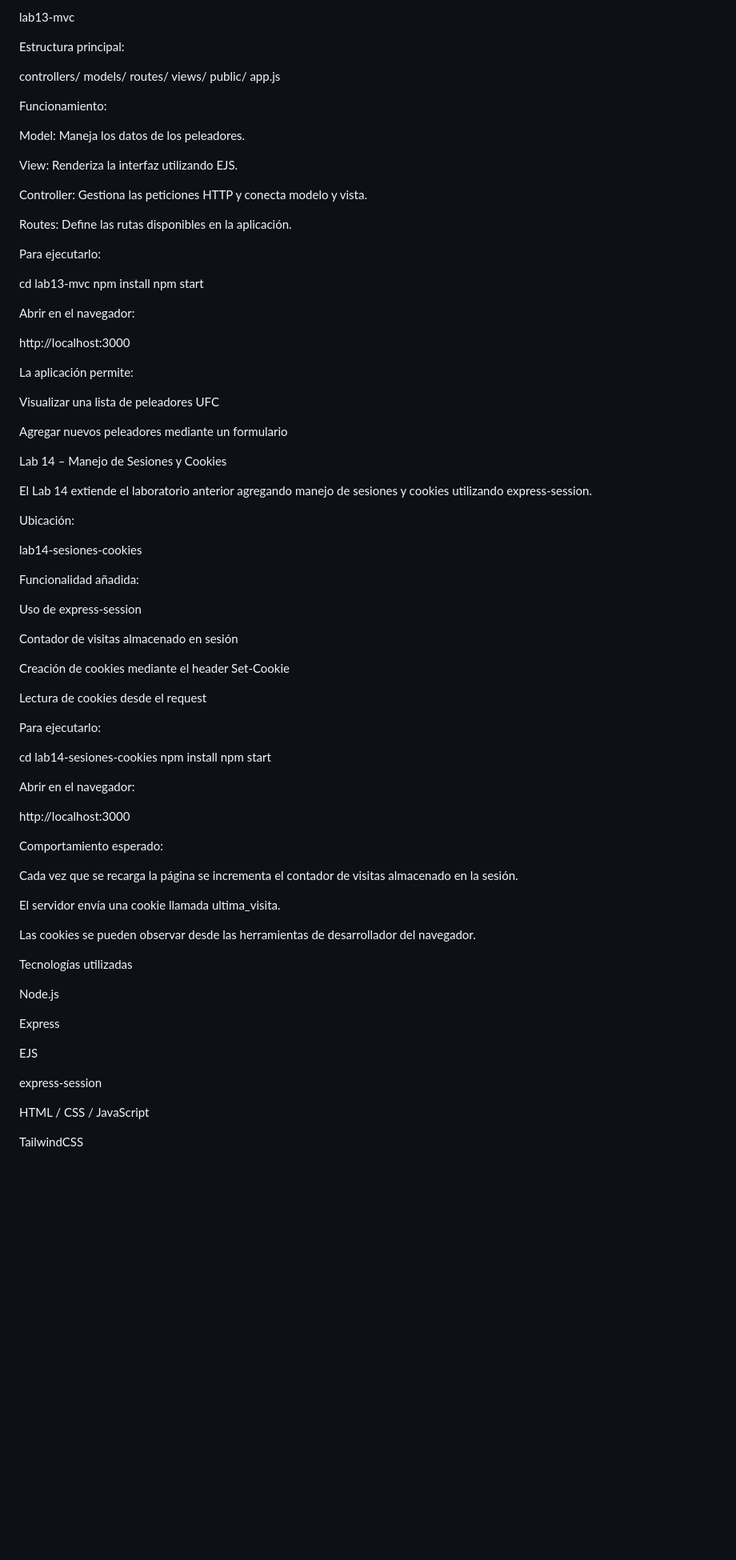
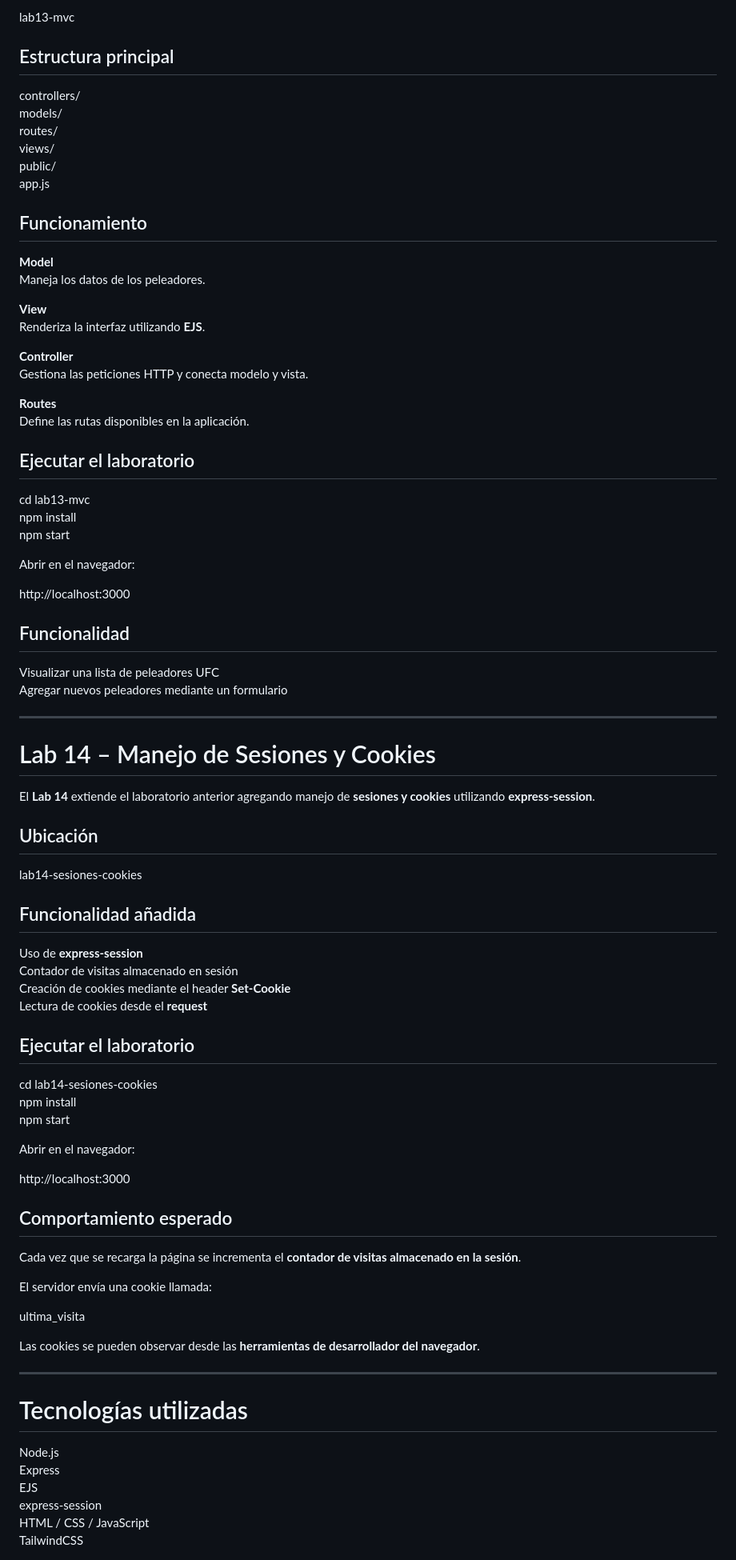
Before and after one commit to vicesq17/tc2005b-A01708849, a Markdown page: README.md, the part around one of its changes. Shown at 80% size. GitHub-like rendering; blank space fills up the shorter version.

Commit message:
Enhance README formatting and content clarity
Updated formatting and added emphasis to key terms in the README.

```diff
--- a/README.md
+++ b/README.md
@@ -80,7 +86,7 @@ Ubicación del laboratorio:
 
 lab13-mvc
 
-Estructura principal:
+## Estructura principal
 
 controllers/
 models/
@@ -89,17 +95,21 @@ views/
 public/
 app.js
 
-Funcionamiento:
+## Funcionamiento
 
-Model: Maneja los datos de los peleadores.
+**Model**
+Maneja los datos de los peleadores.
 
-View: Renderiza la interfaz utilizando EJS.
+**View**
+Renderiza la interfaz utilizando **EJS**.
 
-Controller: Gestiona las peticiones HTTP y conecta modelo y vista.
+**Controller**
+Gestiona las peticiones HTTP y conecta modelo y vista.
 
-Routes: Define las rutas disponibles en la aplicación.
+**Routes**
+Define las rutas disponibles en la aplicación.
 
-Para ejecutarlo:
+## Ejecutar el laboratorio
 
 cd lab13-mvc
 npm install
@@ -109,33 +119,29 @@ Abrir en el navegador:
 
 http://localhost:3000
 
-La aplicación permite:
+## Funcionalidad
 
 Visualizar una lista de peleadores UFC
-
 Agregar nuevos peleadores mediante un formulario
 
+---
 
+# Lab 14 – Manejo de Sesiones y Cookies
 
-Lab 14 – Manejo de Sesiones y Cookies
+El **Lab 14** extiende el laboratorio anterior agregando manejo de **sesiones y cookies** utilizando **express-session**.
 
-El Lab 14 extiende el laboratorio anterior agregando manejo de sesiones y cookies utilizando express-session.
-
-Ubicación:
+## Ubicación
 
 lab14-sesiones-cookies
 
-Funcionalidad añadida:
+## Funcionalidad añadida
 
-Uso de express-session
+Uso de **express-session**
+Contador de visitas almacenado en sesión
+Creación de cookies mediante el header **Set-Cookie**
+Lectura de cookies desde el **request**
 
-Contador de visitas almacenado en sesión
-
-Creación de cookies mediante el header Set-Cookie
-
-Lectura de cookies desde el request
-
-Para ejecutarlo:
+## Ejecutar el laboratorio
 
 cd lab14-sesiones-cookies
 npm install
@@ -145,25 +151,24 @@ Abrir en el navegador:
 
 http://localhost:3000
 
-Comportamiento esperado:
+## Comportamiento esperado
 
-Cada vez que se recarga la página se incrementa el contador de visitas almacenado en la sesión.
+Cada vez que se recarga la página se incrementa el **contador de visitas almacenado en la sesión**.
 
-El servidor envía una cookie llamada ultima_visita.
+El servidor envía una cookie llamada:
 
-Las cookies se pueden observar desde las herramientas de desarrollador del navegador.
+ultima_visita
 
-Tecnologías utilizadas
+Las cookies se pueden observar desde las **herramientas de desarrollador del navegador**.
+
+---
+
+# Tecnologías utilizadas
 
 Node.js
-
 Express
-
 EJS
-
 express-session
-
 HTML / CSS / JavaScript
-
 TailwindCSS
 
```
Also changed, not shown: other parts of README.md (+29 -21 lines).
